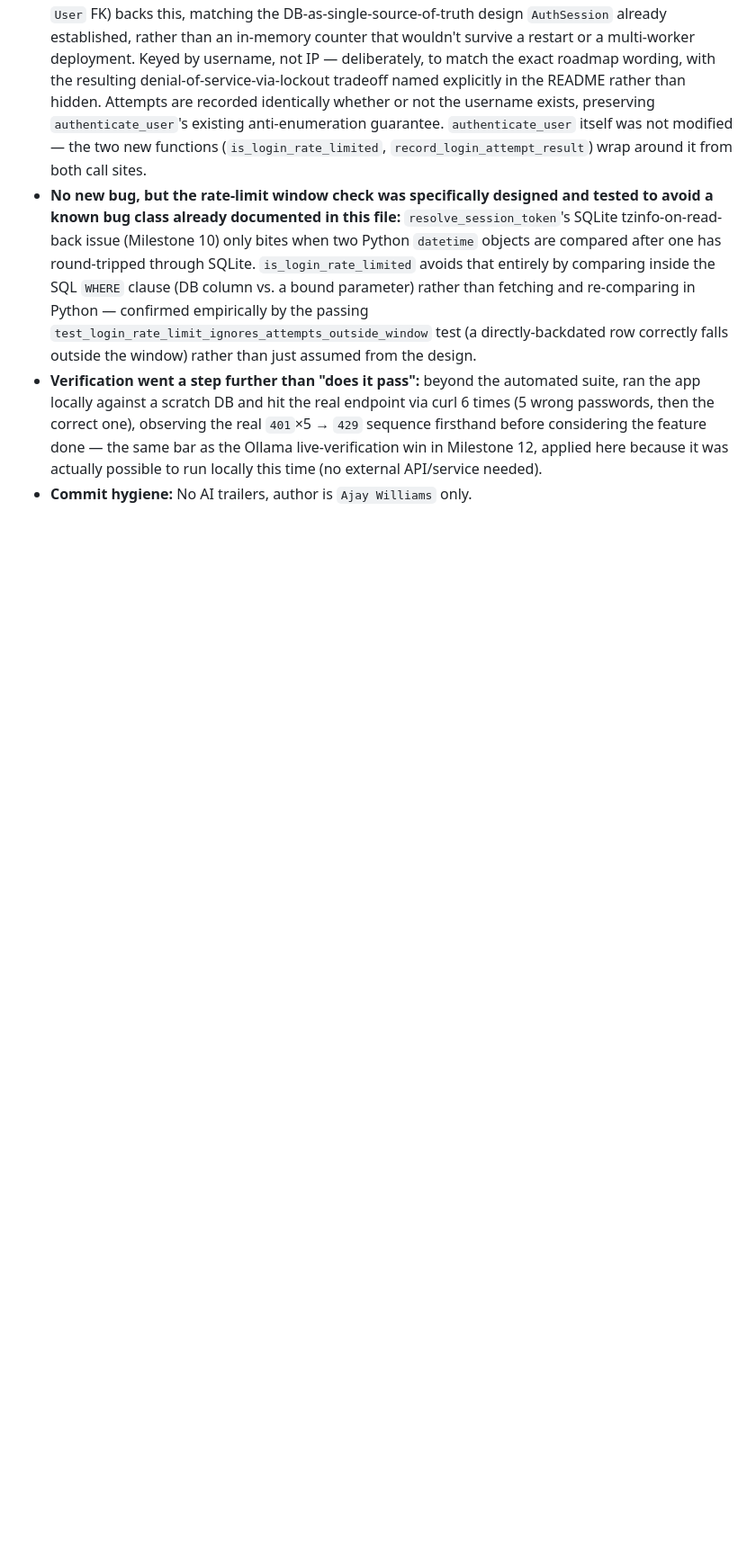
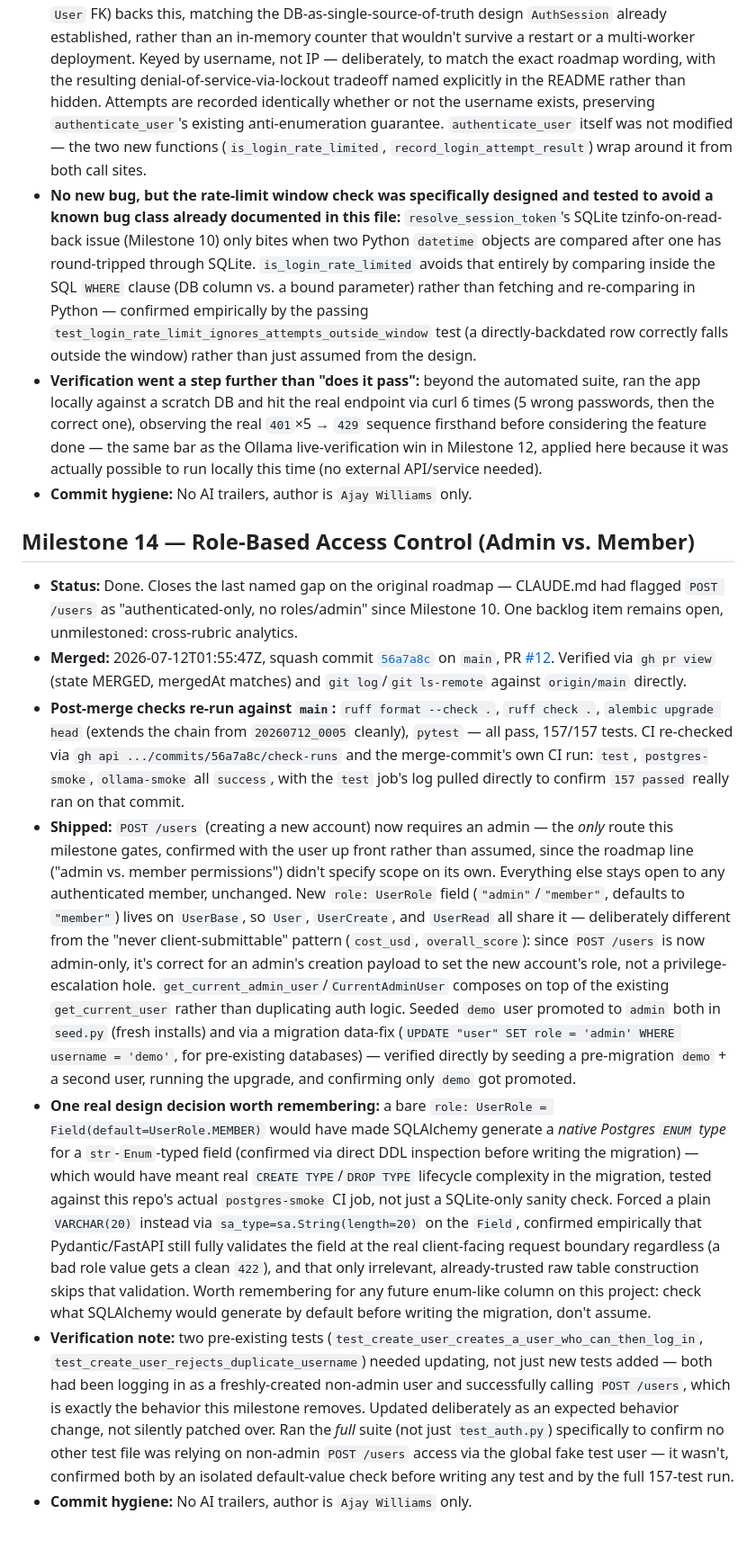
Before and after one commit to yaja95/evalops-dashboard, a Markdown page: LEDGER.md, the part around the change. Shown at 90% size. GitHub-like rendering; blank space fills up the shorter version.

Commit message:
Mark Milestone 14 done, verified against merged main

```diff
--- a/LEDGER.md
+++ b/LEDGER.md
@@ -104,3 +104,13 @@ Numbering below follows commit order on `main`. If you've been using different m
 - **No new bug, but the rate-limit window check was specifically designed and tested to avoid a known bug class already documented in this file:** `resolve_session_token`'s SQLite tzinfo-on-read-back issue (Milestone 10) only bites when two Python `datetime` objects are compared after one has round-tripped through SQLite. `is_login_rate_limited` avoids that entirely by comparing inside the SQL `WHERE` clause (DB column vs. a bound parameter) rather than fetching and re-comparing in Python — confirmed empirically by the passing `test_login_rate_limit_ignores_attempts_outside_window` test (a directly-backdated row correctly falls outside the window) rather than just assumed from the design.
 - **Verification went a step further than "does it pass":** beyond the automated suite, ran the app locally against a scratch DB and hit the real endpoint via curl 6 times (5 wrong passwords, then the correct one), observing the real `401`×5 → `429` sequence firsthand before considering the feature done — the same bar as the Ollama live-verification win in Milestone 12, applied here because it was actually possible to run locally this time (no external API/service needed).
 - **Commit hygiene:** No AI trailers, author is `Ajay Williams` only.
+
+## Milestone 14 — Role-Based Access Control (Admin vs. Member)
+
+- **Status:** Done. Closes the last named gap on the original roadmap — CLAUDE.md had flagged `POST /users` as "authenticated-only, no roles/admin" since Milestone 10. One backlog item remains open, unmilestoned: cross-rubric analytics.
+- **Merged:** 2026-07-12T01:55:47Z, squash commit [`56a7a8c`](https://github.com/yaja95/evalops-dashboard/commit/56a7a8c04b20ef9382898d7dbdd770bd5607efa1) on `main`, PR [#12](https://github.com/yaja95/evalops-dashboard/pull/12). Verified via `gh pr view` (state MERGED, mergedAt matches) and `git log`/`git ls-remote` against `origin/main` directly.
+- **Post-merge checks re-run against `main`:** `ruff format --check .`, `ruff check .`, `alembic upgrade head` (extends the chain from `20260712_0005` cleanly), `pytest` — all pass, 157/157 tests. CI re-checked via `gh api .../commits/56a7a8c/check-runs` and the merge-commit's own CI run: `test`, `postgres-smoke`, `ollama-smoke` all `success`, with the `test` job's log pulled directly to confirm `157 passed` really ran on that commit.
+- **Shipped:** `POST /users` (creating a new account) now requires an admin — the *only* route this milestone gates, confirmed with the user up front rather than assumed, since the roadmap line ("admin vs. member permissions") didn't specify scope on its own. Everything else stays open to any authenticated member, unchanged. New `role: UserRole` field (`"admin"`/`"member"`, defaults to `"member"`) lives on `UserBase`, so `User`, `UserCreate`, and `UserRead` all share it — deliberately different from the "never client-submittable" pattern (`cost_usd`, `overall_score`): since `POST /users` is now admin-only, it's correct for an admin's creation payload to set the new account's role, not a privilege-escalation hole. `get_current_admin_user`/`CurrentAdminUser` composes on top of the existing `get_current_user` rather than duplicating auth logic. Seeded `demo` user promoted to `admin` both in `seed.py` (fresh installs) and via a migration data-fix (`UPDATE "user" SET role = 'admin' WHERE username = 'demo'`, for pre-existing databases) — verified directly by seeding a pre-migration `demo` + a second user, running the upgrade, and confirming only `demo` got promoted.
+- **One real design decision worth remembering:** a bare `role: UserRole = Field(default=UserRole.MEMBER)` would have made SQLAlchemy generate a *native Postgres `ENUM` type* for a `str`-`Enum`-typed field (confirmed via direct DDL inspection before writing the migration) — which would have meant real `CREATE TYPE`/`DROP TYPE` lifecycle complexity in the migration, tested against this repo's actual `postgres-smoke` CI job, not just a SQLite-only sanity check. Forced a plain `VARCHAR(20)` instead via `sa_type=sa.String(length=20)` on the `Field`, confirmed empirically that Pydantic/FastAPI still fully validates the field at the real client-facing request boundary regardless (a bad role value gets a clean `422`), and that only irrelevant, already-trusted raw table construction skips that validation. Worth remembering for any future enum-like column on this project: check what SQLAlchemy would generate by default before writing the migration, don't assume.
+- **Verification note:** two pre-existing tests (`test_create_user_creates_a_user_who_can_then_log_in`, `test_create_user_rejects_duplicate_username`) needed updating, not just new tests added — both had been logging in as a freshly-created non-admin user and successfully calling `POST /users`, which is exactly the behavior this milestone removes. Updated deliberately as an expected behavior change, not silently patched over. Ran the *full* suite (not just `test_auth.py`) specifically to confirm no other test file was relying on non-admin `POST /users` access via the global fake test user — it wasn't, confirmed both by an isolated default-value check before writing any test and by the full 157-test run.
+- **Commit hygiene:** No AI trailers, author is `Ajay Williams` only.
```
